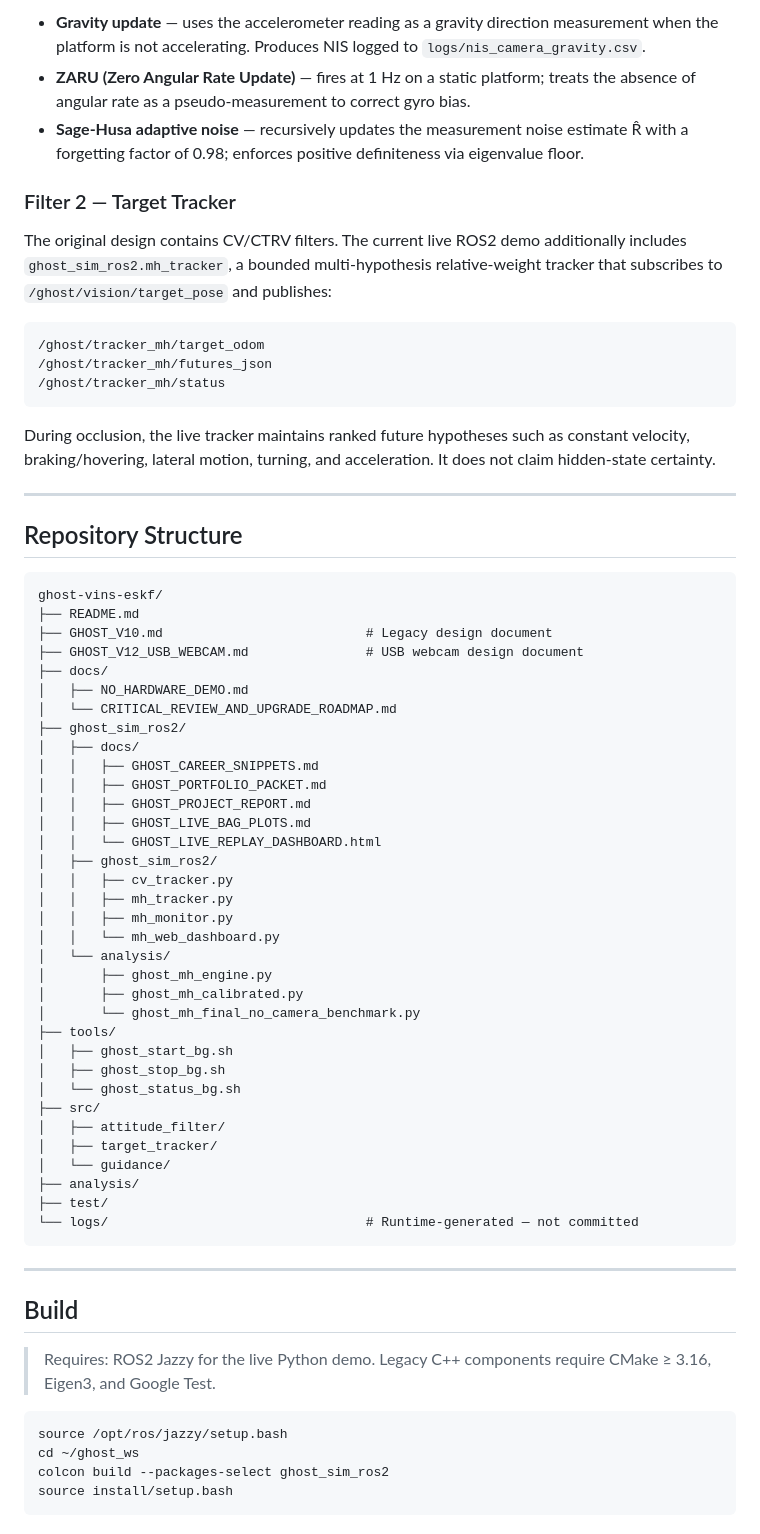
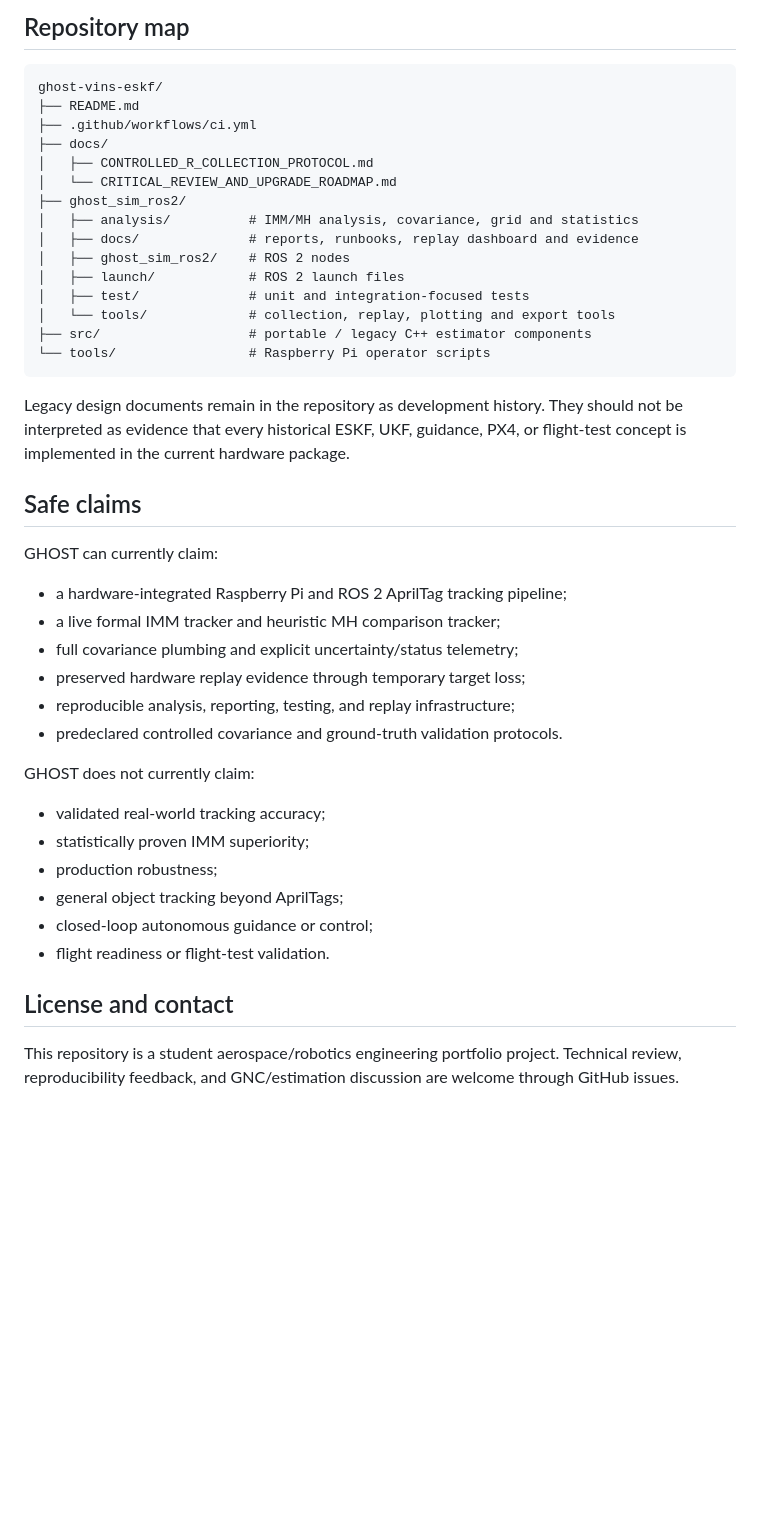
Before and after one commit to XpiredRuby/ghost-vins-eskf, a Markdown page: README.md, the part around one of its changes. GitHub-like rendering; blank space fills up the shorter version.

Commit message:
Refresh recruiter-facing root README

````diff
--- a/README.md
+++ b/README.md
@@ -242,69 +210,45 @@ Estimates the camera platform's orientation as a quaternion (`q_cam`) plus accel
-- **Gravity update** — uses the accelerometer reading as a gravity direction measurement when the platform is not accelerating. Produces NIS logged to `logs/nis_camera_gravity.csv`.
-- **ZARU (Zero Angular Rate Update)** — fires at 1 Hz on a static platform; treats the absence of angular rate as a pseudo-measurement to correct gyro bias.
-- **Sage-Husa adaptive noise** — recursively updates the measurement noise estimate R̂ with a forgetting factor of 0.98; enforces positive definiteness via eigenvalue floor.
-
-### Filter 2 — Target Tracker
-
-The original design contains CV/CTRV filters. The current live ROS2 demo additionally includes `ghost_sim_ros2.mh_tracker`, a bounded multi-hypothesis relative-weight tracker that subscribes to `/ghost/vision/target_pose` and publishes:
-
-```text
-/ghost/tracker_mh/target_odom
-/ghost/tracker_mh/futures_json
-/ghost/tracker_mh/status
-```
-
-During occlusion, the live tracker maintains ranked future hypotheses such as constant velocity, braking/hovering, lateral motion, turning, and acceleration. It does not claim hidden-state certainty.
-
----
-
-## Repository Structure
+## Repository map
 
 ```text
 ghost-vins-eskf/
 ├── README.md
-├── GHOST_V10.md                          # Legacy design document
-├── GHOST_V12_USB_WEBCAM.md               # USB webcam design document
+├── .github/workflows/ci.yml
 ├── docs/
-│   ├── NO_HARDWARE_DEMO.md
+│   ├── CONTROLLED_R_COLLECTION_PROTOCOL.md
 │   └── CRITICAL_REVIEW_AND_UPGRADE_ROADMAP.md
 ├── ghost_sim_ros2/
-│   ├── docs/
-│   │   ├── GHOST_CAREER_SNIPPETS.md
-│   │   ├── GHOST_PORTFOLIO_PACKET.md
-│   │   ├── GHOST_PROJECT_REPORT.md
-│   │   ├── GHOST_LIVE_BAG_PLOTS.md
-│   │   └── GHOST_LIVE_REPLAY_DASHBOARD.html
-│   ├── ghost_sim_ros2/
-│   │   ├── cv_tracker.py
-│   │   ├── mh_tracker.py
-│   │   ├── mh_monitor.py
-│   │   └── mh_web_dashboard.py
-│   └── analysis/
-│       ├── ghost_mh_engine.py
-│       ├── ghost_mh_calibrated.py
-│       └── ghost_mh_final_no_camera_benchmark.py
-├── tools/
-│   ├── ghost_start_bg.sh
-│   ├── ghost_stop_bg.sh
-│   └── ghost_status_bg.sh
-├── src/
-│   ├── attitude_filter/
-│   ├── target_tracker/
-│   └── guidance/
-├── analysis/
-├── test/
-└── logs/                                 # Runtime-generated — not committed
+│   ├── analysis/          # IMM/MH analysis, covariance, grid and statistics
+│   ├── docs/              # reports, runbooks, replay dashboard and evidence
+│   ├── ghost_sim_ros2/    # ROS 2 nodes
+│   ├── launch/            # ROS 2 launch files
+│   ├── test/              # unit and integration-focused tests
+│   └── tools/             # collection, replay, plotting and export tools
+├── src/                   # portable / legacy C++ estimator components
+└── tools/                 # Raspberry Pi operator scripts
 ```
 
----
+Legacy design documents remain in the repository as development history. They should not be interpreted as evidence that every historical ESKF, UKF, guidance, PX4, or flight-test concept is implemented in the current hardware package.
 
-## Build
+## Safe claims
 
-> Requires: ROS2 Jazzy for the live Python demo. Legacy C++ components require CMake ≥ 3.16, Eigen3, and Google Test.
+GHOST can currently claim:
 
-```bash
-source /opt/ros/jazzy/setup.bash
-cd ~/ghost_ws
-colcon build --packages-select ghost_sim_ros2
-source install/setup.bash
-```
+- a hardware-integrated Raspberry Pi and ROS 2 AprilTag tracking pipeline;
+- a live formal IMM tracker and heuristic MH comparison tracker;
+- full covariance plumbing and explicit uncertainty/status telemetry;
+- preserved hardware replay evidence through temporary target loss;
+- reproducible analysis, reporting, testing, and replay infrastructure;
+- predeclared controlled covariance and ground-truth validation protocols.
+
+GHOST does not currently claim:
+
+- validated real-world tracking accuracy;
+- statistically proven IMM superiority;
+- production robustness;
+- general object tracking beyond AprilTags;
+- closed-loop autonomous guidance or control;
+- flight readiness or flight-test validation.
+
+## License and contact
+
+This repository is a student aerospace/robotics engineering portfolio project. Technical review, reproducibility feedback, and GNC/estimation discussion are welcome through GitHub issues.
````
Also changed, not shown: other parts of README.md (+163 -195 lines).
